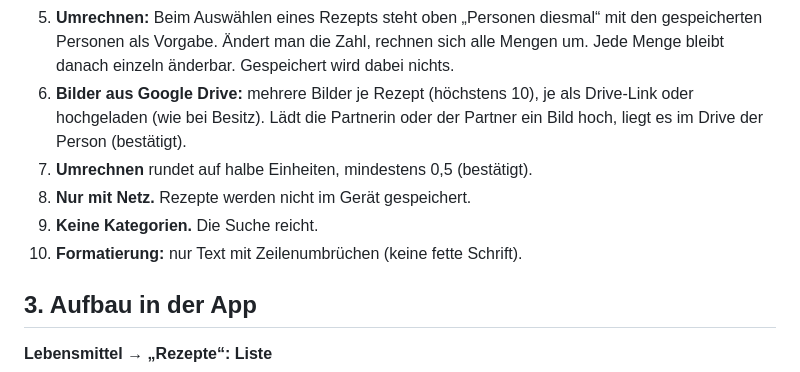
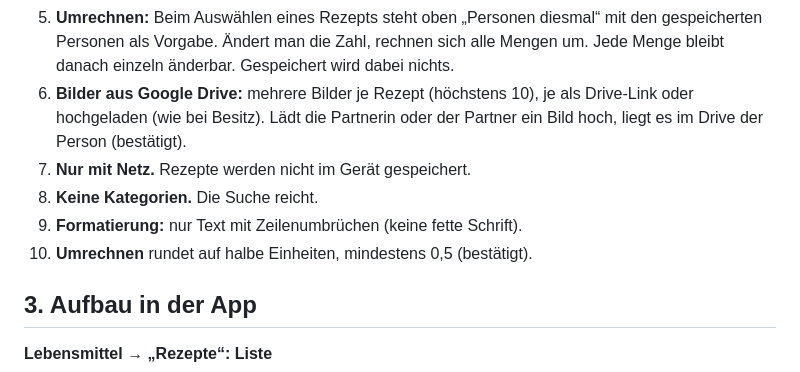
Before and after one commit to TimMelchert/thetadex, a Markdown page: docs/PLAN-ETAPPE-11.md, the part around one of its changes. Drawn GitHub-style.

Commit message:
Plan Etappe 11: Reihenfolge der Festlegungen
Co-Authored-By: Claude Opus 5.5 <noreply@anthropic.com>
Claude-Session: https://claude.ai/code/session_018iHQcBUmkpfnobAgCVcU3W

```diff
--- a/docs/PLAN-ETAPPE-11.md
+++ b/docs/PLAN-ETAPPE-11.md
@@ -28,10 +28,10 @@ Was gleich bleibt:
    Ändert man die Zahl, rechnen sich alle Mengen um. Jede Menge bleibt danach einzeln änderbar. Gespeichert wird dabei nichts.
 6. **Bilder aus Google Drive:** mehrere Bilder je Rezept (höchstens 10), je als Drive-Link oder hochgeladen (wie bei Besitz).
    Lädt die Partnerin oder der Partner ein Bild hoch, liegt es im Drive der Person (bestätigt).
-10. **Umrechnen** rundet auf halbe Einheiten, mindestens 0,5 (bestätigt).
 7. **Nur mit Netz.** Rezepte werden nicht im Gerät gespeichert.
 8. **Keine Kategorien.** Die Suche reicht.
 9. **Formatierung:** nur Text mit Zeilenumbrüchen (keine fette Schrift).
+10. **Umrechnen** rundet auf halbe Einheiten, mindestens 0,5 (bestätigt).
 
 ## 3. Aufbau in der App
 
```
Also changed, not shown: other parts of docs/PLAN-ETAPPE-11.md (+1 -1 lines).
